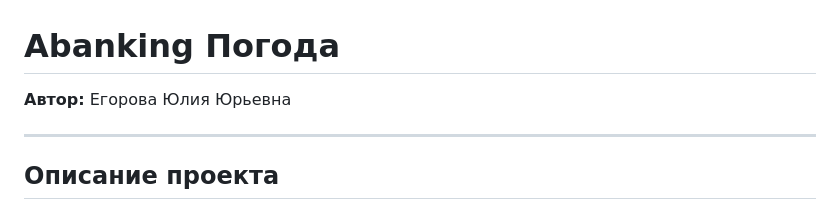
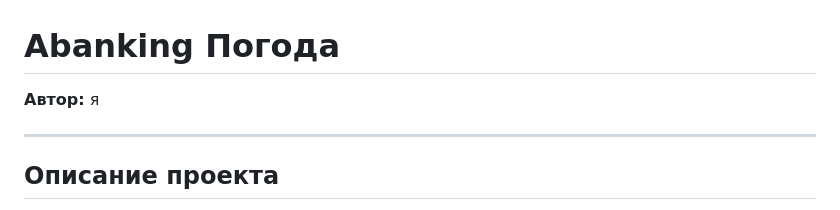
Before and after one commit to KtOtO40k/weather-app, a Markdown page: README.md, the part around the change. Drawn GitHub-style.

```diff
--- a/README.md
+++ b/README.md
@@ -1,6 +1,6 @@
 # Abanking Погода
 
-**Автор:** Егорова Юлия Юрьевна
+**Автор:** я
 
 ---
 
```
